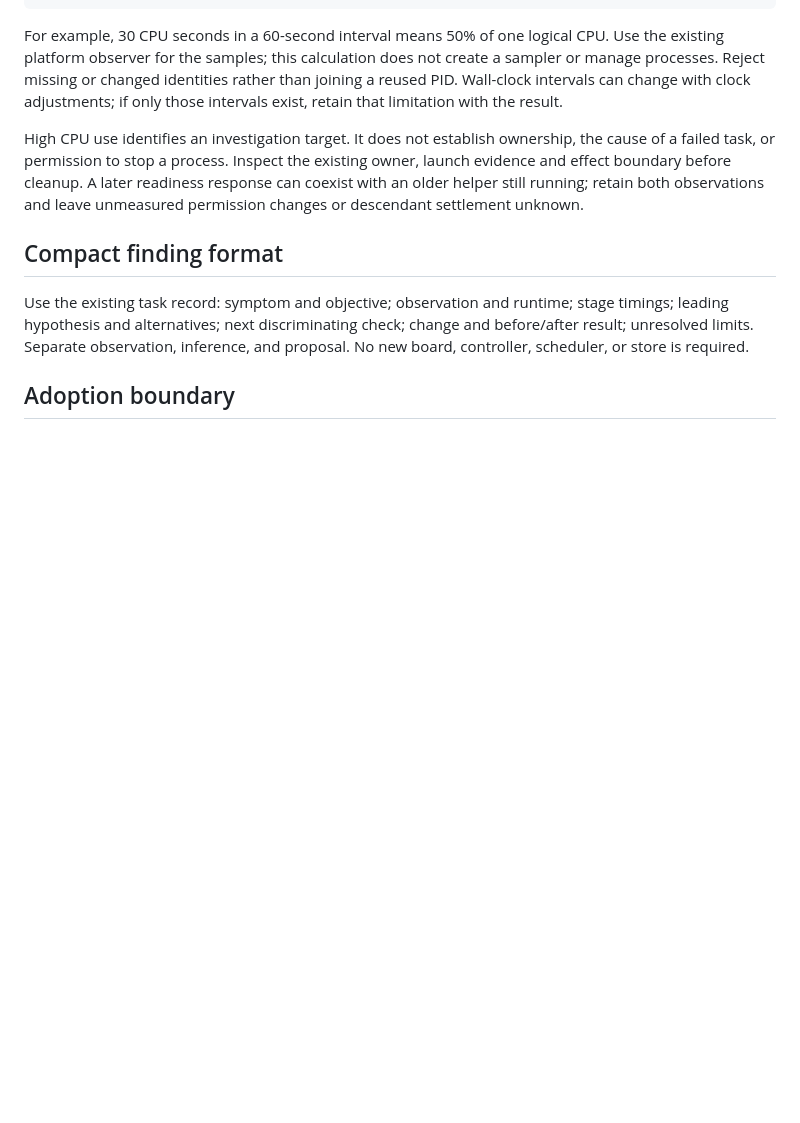
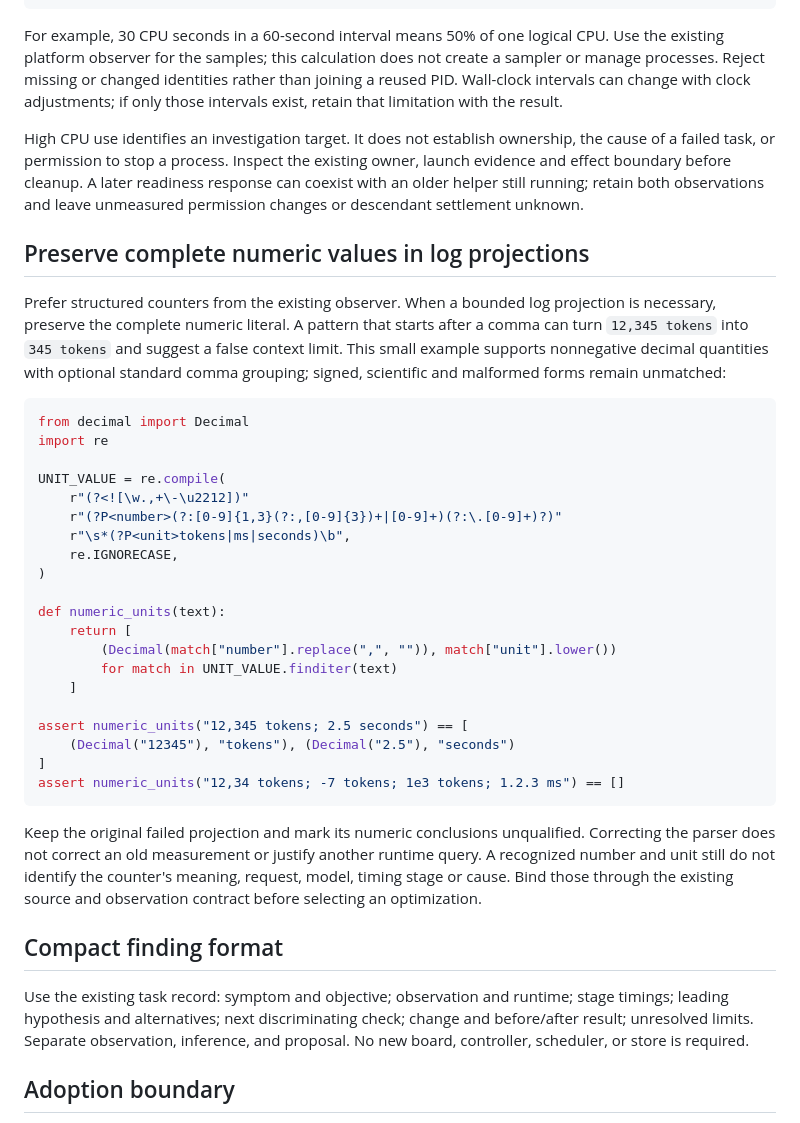
Before and after one commit to scruge1/lowvram-agentic-harness, a Markdown page: DIAGNOSTICS.md, the part around the change. Rendered like a GitHub page; blank space fills up the shorter version.

Commit message:
docs: preserve complete numeric values in log projections
Add a runnable grouped-number example and distinguish parsed values from measured cause and target adoption.

````diff
--- a/DIAGNOSTICS.md
+++ b/DIAGNOSTICS.md
@@ -608,6 +608,44 @@ owner, launch evidence and effect boundary before cleanup. A later readiness
 response can coexist with an older helper still running; retain both observations
 and leave unmeasured permission changes or descendant settlement unknown.
 
+## Preserve complete numeric values in log projections
+
+Prefer structured counters from the existing observer. When a bounded log
+projection is necessary, preserve the complete numeric literal. A pattern that
+starts after a comma can turn `12,345 tokens` into `345 tokens` and suggest a
+false context limit. This small example supports nonnegative decimal quantities
+with optional standard comma grouping; signed, scientific and malformed forms
+remain unmatched:
+
+```python
+from decimal import Decimal
+import re
+
+UNIT_VALUE = re.compile(
+    r"(?<![\w.,+\-\u2212])"
+    r"(?P<number>(?:[0-9]{1,3}(?:,[0-9]{3})+|[0-9]+)(?:\.[0-9]+)?)"
+    r"\s*(?P<unit>tokens|ms|seconds)\b",
+    re.IGNORECASE,
+)
+
+def numeric_units(text):
+    return [
+        (Decimal(match["number"].replace(",", "")), match["unit"].lower())
+        for match in UNIT_VALUE.finditer(text)
+    ]
+
+assert numeric_units("12,345 tokens; 2.5 seconds") == [
+    (Decimal("12345"), "tokens"), (Decimal("2.5"), "seconds")
+]
+assert numeric_units("12,34 tokens; -7 tokens; 1e3 tokens; 1.2.3 ms") == []
+```
+
+Keep the original failed projection and mark its numeric conclusions unqualified.
+Correcting the parser does not correct an old measurement or justify another
+runtime query. A recognized number and unit still do not identify the counter's
+meaning, request, model, timing stage or cause. Bind those through the existing
+source and observation contract before selecting an optimization.
+
 ## Compact finding format
 
 Use the existing task record: symptom and objective; observation and runtime;
````
Also changed, not shown: UPGRADES.md (+20 -0 lines).
